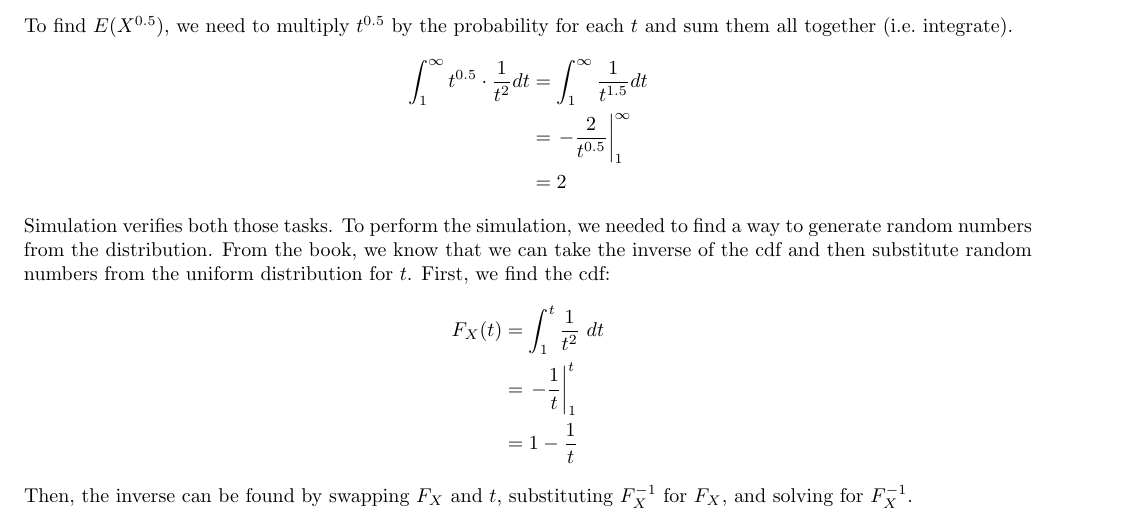
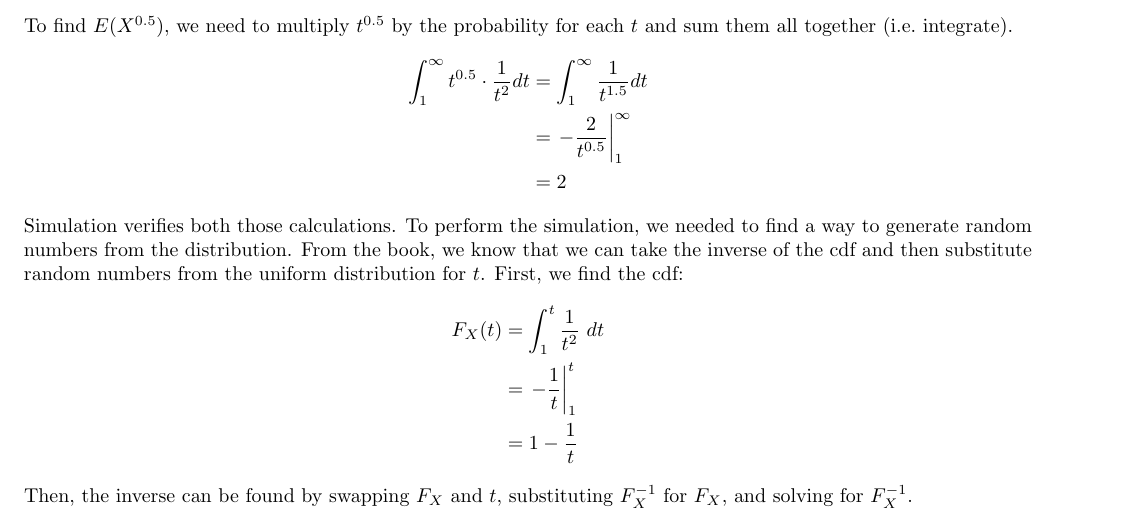
Before and after one commit to aaronokano/ecs132-hw3, a LaTeX problem sheet (hw3.tex): part of page 1 of 2, cut so that both start at the same text. Compiled offline with pdfLaTeX.

Commit message:
Changed wording a bit

```diff
--- a/hw3.tex
+++ b/hw3.tex
@@ -48,7 +48,7 @@ $t$ and sum them all together (i.e.\ integrate).
   &=\left. - \frac{2}{t^{0.5}} \right|_1^\infty \\
   &= 2
 \end{align*}
-Simulation verifies both those tasks. To perform the simulation, we needed to
+Simulation verifies both those calculations. To perform the simulation, we needed to
 find a way to generate random numbers from the distribution. From the book, we
 know that we can take the inverse of the cdf and then substitute random
 numbers from the uniform distribution for $t$. First, we find the cdf:
```
